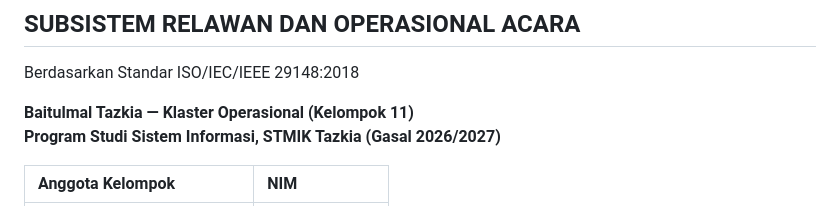
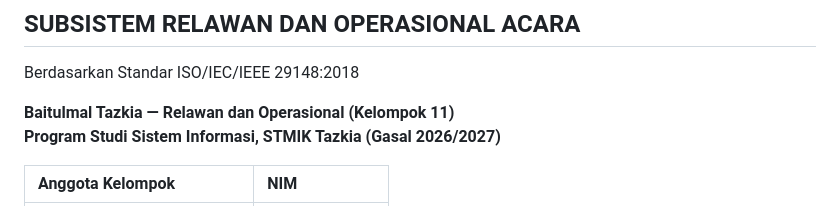
Before and after one commit to AbrarDanendra/baitulmal-tazkia, a Markdown page: SRS_Relawan_Operasional_Acara.md, the part around the change. Rendered like a GitHub page.

Commit message:
Update SRS

```diff
--- a/SRS_Relawan_Operasional_Acara.md
+++ b/SRS_Relawan_Operasional_Acara.md
@@ -2,7 +2,7 @@
 ## SUBSISTEM RELAWAN DAN OPERASIONAL ACARA
 Berdasarkan Standar ISO/IEC/IEEE 29148:2018
 
-**Baitulmal Tazkia — Klaster Operasional (Kelompok 11)**
+**Baitulmal Tazkia — Relawan dan Operasional (Kelompok 11)**
 **Program Studi Sistem Informasi, STMIK Tazkia (Gasal 2026/2027)**
 
 | Anggota Kelompok | NIM |
```
